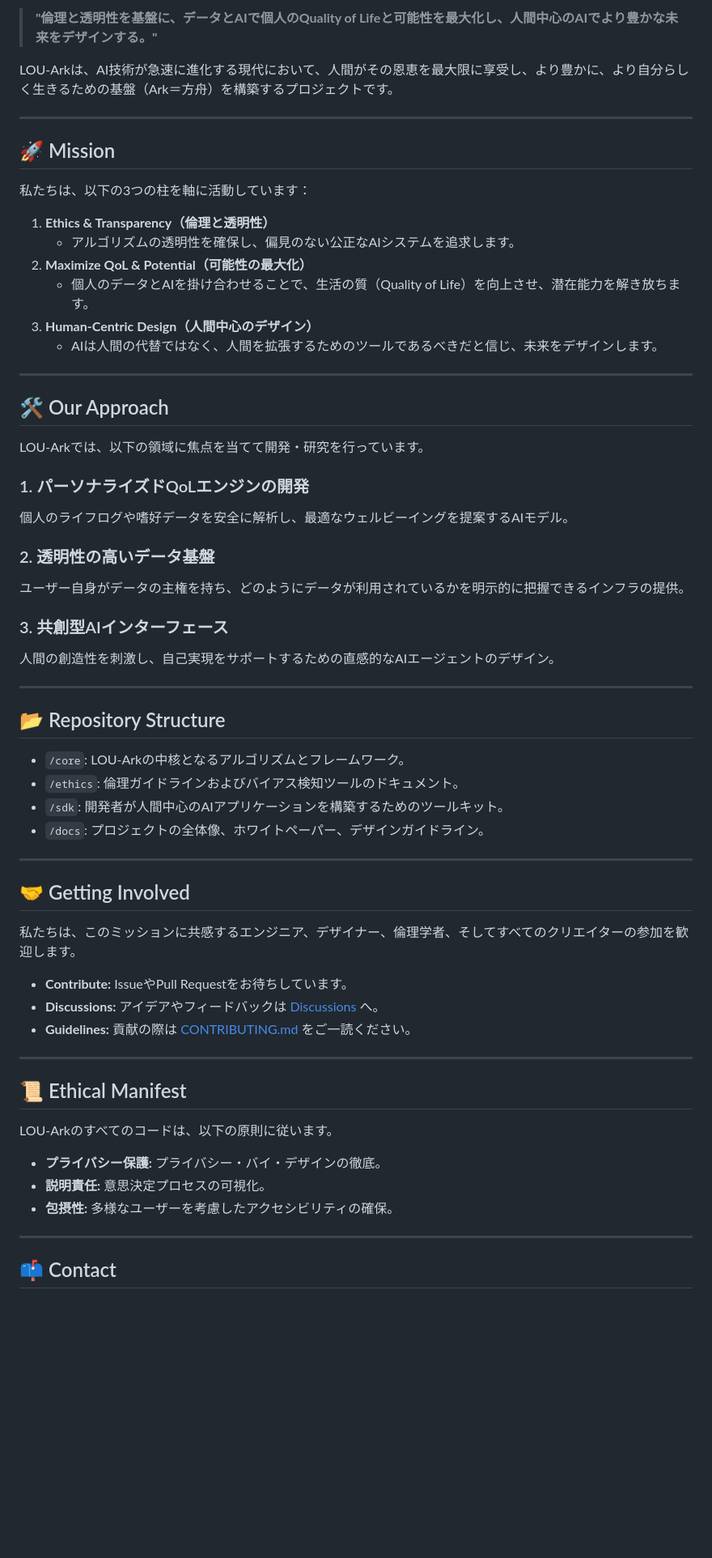
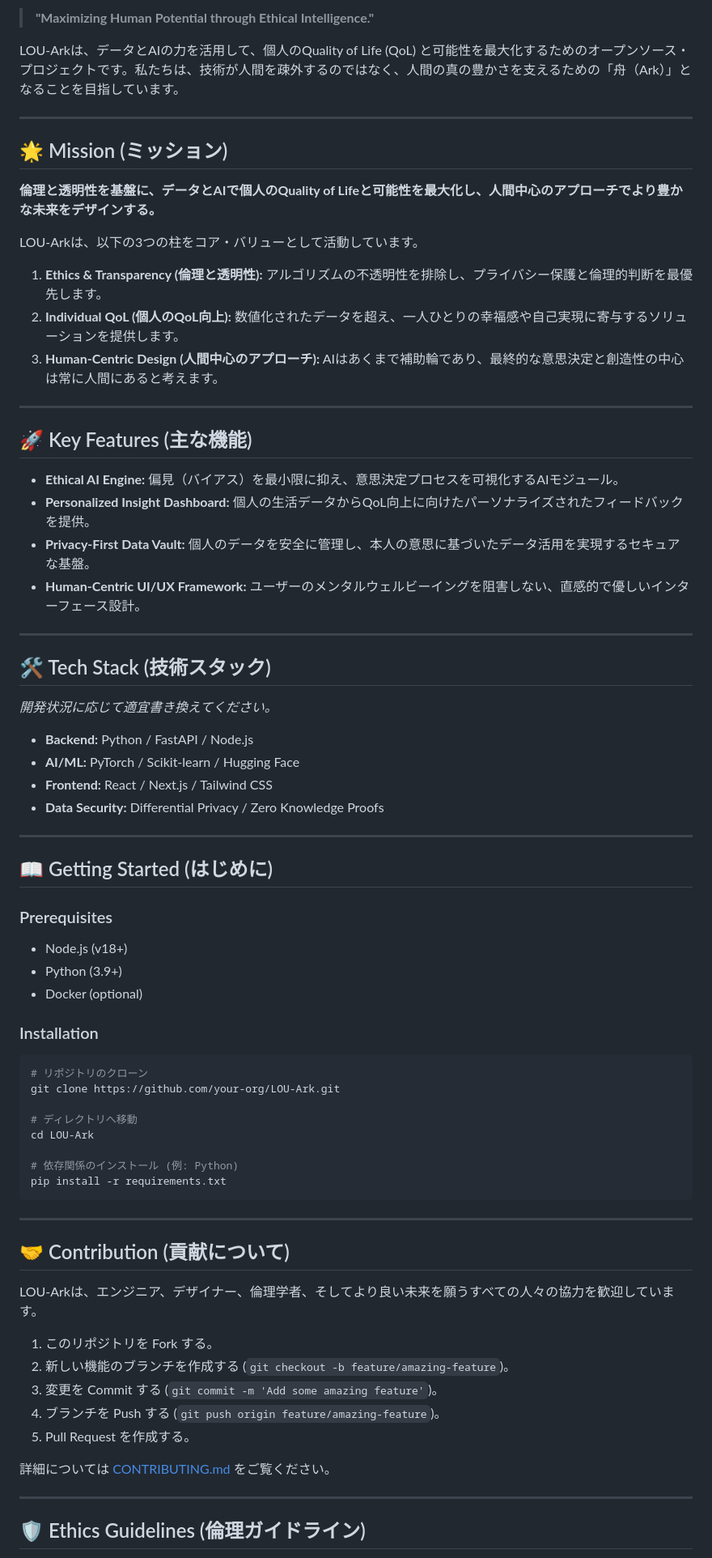
Before and after one commit to LOU-Ark/sophia-echoes, a Markdown page: docs/README.md, the part around one of its changes. Shown at 81% size. GitHub-like rendering; blank space fills up the shorter version.

Commit message:
Deploy README.md via MySiteGen-Agent

````diff
--- a/docs/README.md
+++ b/docs/README.md
@@ -10,65 +11,78 @@
 
-> **"倫理と透明性を基盤に、データとAIで個人のQuality of Lifeと可能性を最大化し、人間中心のAIでより豊かな未来をデザインする。"**
+> **"Maximizing Human Potential through Ethical Intelligence."**
 
-LOU-Arkは、AI技術が急速に進化する現代において、人間がその恩恵を最大限に享受し、より豊かに、より自分らしく生きるための基盤（Ark＝方舟）を構築するプロジェクトです。
+LOU-Arkは、データとAIの力を活用して、個人のQuality of Life (QoL) と可能性を最大化するためのオープンソース・プロジェクトです。私たちは、技術が人間を疎外するのではなく、人間の真の豊かさを支えるための「舟（Ark）」となることを目指しています。
 
 ---
 
-## 🚀 Mission
+## 🌟 Mission (ミッション)
 
-私たちは、以下の3つの柱を軸に活動しています：
+**倫理と透明性を基盤に、データとAIで個人のQuality of Lifeと可能性を最大化し、人間中心のアプローチでより豊かな未来をデザインする。**
 
-1.  **Ethics & Transparency（倫理と透明性）**
-    *   アルゴリズムの透明性を確保し、偏見のない公正なAIシステムを追求します。
-2.  **Maximize QoL & Potential（可能性の最大化）**
-    *   個人のデータとAIを掛け合わせることで、生活の質（Quality of Life）を向上させ、潜在能力を解き放ちます。
-3.  **Human-Centric Design（人間中心のデザイン）**
-    *   AIは人間の代替ではなく、人間を拡張するためのツールであるべきだと信じ、未来をデザインします。
+LOU-Arkは、以下の3つの柱をコア・バリューとして活動しています。
+
+1.  **Ethics & Transparency (倫理と透明性):** アルゴリズムの不透明性を排除し、プライバシー保護と倫理的判断を最優先します。
+2.  **Individual QoL (個人のQoL向上):** 数値化されたデータを超え、一人ひとりの幸福感や自己実現に寄与するソリューションを提供します。
+3.  **Human-Centric Design (人間中心のアプローチ):** AIはあくまで補助輪であり、最終的な意思決定と創造性の中心は常に人間にあると考えます。
 
 ---
 
-## 🛠 Our Approach
+## 🚀 Key Features (主な機能)
 
-LOU-Arkでは、以下の領域に焦点を当てて開発・研究を行っています。
-
-### 1. パーソナライズドQoLエンジンの開発
-個人のライフログや嗜好データを安全に解析し、最適なウェルビーイングを提案するAIモデル。
-
-### 2. 透明性の高いデータ基盤
-ユーザー自身がデータの主権を持ち、どのようにデータが利用されているかを明示的に把握できるインフラの提供。
-
-### 3. 共創型AIインターフェース
-人間の創造性を刺激し、自己実現をサポートするための直感的なAIエージェントのデザイン。
+-   **Ethical AI Engine:** 偏見（バイアス）を最小限に抑え、意思決定プロセスを可視化するAIモジュール。
+-   **Personalized Insight Dashboard:** 個人の生活データからQoL向上に向けたパーソナライズされたフィードバックを提供。
+-   **Privacy-First Data Vault:** 個人のデータを安全に管理し、本人の意思に基づいたデータ活用を実現するセキュアな基盤。
+-   **Human-Centric UI/UX Framework:** ユーザーのメンタルウェルビーイングを阻害しない、直感的で優しいインターフェース設計。
 
 ---
 
-## 📂 Repository Structure
+## 🛠 Tech Stack (技術スタック)
 
-*   `/core`: LOU-Arkの中核となるアルゴリズムとフレームワーク。
-*   `/ethics`: 倫理ガイドラインおよびバイアス検知ツールのドキュメント。
-*   `/sdk`: 開発者が人間中心のAIアプリケーションを構築するためのツールキット。
-*   `/docs`: プロジェクトの全体像、ホワイトペーパー、デザインガイドライン。
+*開発状況に応じて適宜書き換えてください。*
+
+-   **Backend:** Python / FastAPI / Node.js
+-   **AI/ML:** PyTorch / Scikit-learn / Hugging Face
+-   **Frontend:** React / Next.js / Tailwind CSS
+-   **Data Security:** Differential Privacy / Zero Knowledge Proofs
 
 ---
 
-## 🤝 Getting Involved
+## 📖 Getting Started (はじめに)
 
-私たちは、このミッションに共感するエンジニア、デザイナー、倫理学者、そしてすべてのクリエイターの参加を歓迎します。
+### Prerequisites
 
-- **Contribute:** IssueやPull Requestをお待ちしています。
-- **Discussions:** アイデアやフィードバックは [Discussions](https://github.com/your-org/LOU-Ark/discussions) へ。
-- **Guidelines:** 貢献の際は [CONTRIBUTING.md](./CONTRIBUTING.md) をご一読ください。
+- Node.js (v18+)
+- Python (3.9+)
+- Docker (optional)
+
+### Installation
+
+```bash
+# リポジトリのクローン
+git clone https://github.com/your-org/LOU-Ark.git
+
+# ディレクトリへ移動
+cd LOU-Ark
+
+# 依存関係のインストール (例: Python)
+pip install -r requirements.txt
+```
 
 ---
 
-## 📜 Ethical Manifest
+## 🤝 Contribution (貢献について)
 
-LOU-Arkのすべてのコードは、以下の原則に従います。
-- **プライバシー保護:** プライバシー・バイ・デザインの徹底。
-- **説明責任:** 意思決定プロセスの可視化。
-- **包摂性:** 多様なユーザーを考慮したアクセシビリティの確保。
+LOU-Arkは、エンジニア、デザイナー、倫理学者、そしてより良い未来を願うすべての人々の協力を歓迎しています。
+
+1.  このリポジトリを Fork する。
+2.  新しい機能のブランチを作成する (`git checkout -b feature/amazing-feature`)。
+3.  変更を Commit する (`git commit -m 'Add some amazing feature'`)。
+4.  ブランチを Push する (`git push origin feature/amazing-feature`)。
+5.  Pull Request を作成する。
+
+詳細については [CONTRIBUTING.md](./CONTRIBUTING.md) をご覧ください。
 
 ---
 
-## 📫 Contact
+## 🛡 Ethics Guidelines (倫理ガイドライン)
 
````
Also changed, not shown: other parts of docs/README.md (+19 -11 lines).
